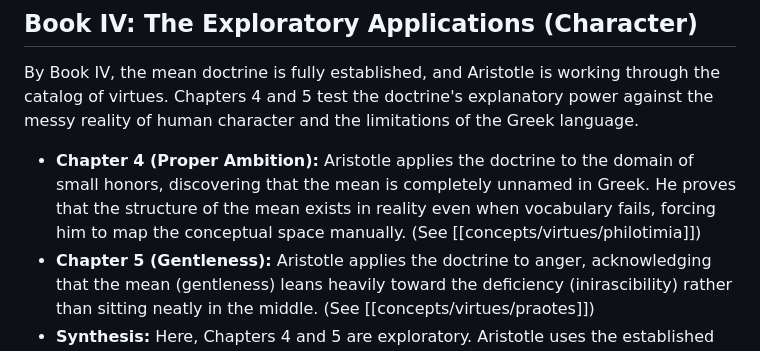
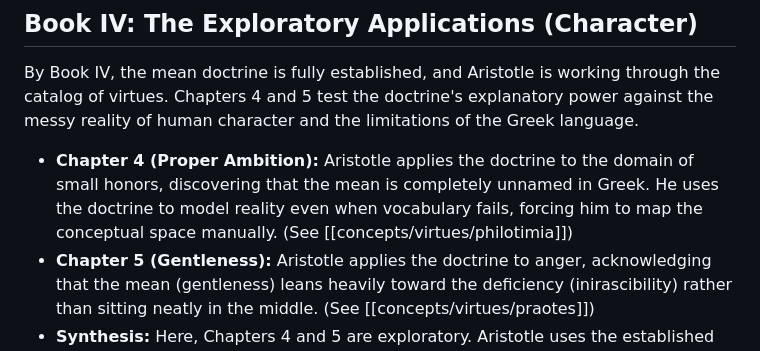
Before and after one commit to gavmor/aristotle, a Markdown page: synthesis/chapters-four-and-five.md, the part around the change. Rendered like a GitHub page.

Commit message:
fix: change proves to models in ch4/5 synthesis

```diff
--- a/synthesis/chapters-four-and-five.md
+++ b/synthesis/chapters-four-and-five.md
@@ -16,7 +16,7 @@ In Book II, Chapters 4 and 5 lay the ontological and psychological groundwork fo
 
 ## Book IV: The Exploratory Applications (Character)
 By Book IV, the mean doctrine is fully established, and Aristotle is working through the catalog of virtues. Chapters 4 and 5 test the doctrine's explanatory power against the messy reality of human character and the limitations of the Greek language.
-- **Chapter 4 (Proper Ambition):** Aristotle applies the doctrine to the domain of small honors, discovering that the mean is completely unnamed in Greek. He proves that the structure of the mean exists in reality even when vocabulary fails, forcing him to map the conceptual space manually. (See [[concepts/virtues/philotimia]])
+- **Chapter 4 (Proper Ambition):** Aristotle applies the doctrine to the domain of small honors, discovering that the mean is completely unnamed in Greek. He uses the doctrine to model reality even when vocabulary fails, forcing him to map the conceptual space manually. (See [[concepts/virtues/philotimia]])
 - **Chapter 5 (Gentleness):** Aristotle applies the doctrine to anger, acknowledging that the mean (gentleness) leans heavily toward the deficiency (inirascibility) rather than sitting neatly in the middle. (See [[concepts/virtues/praotes]])
 - **Synthesis:** Here, Chapters 4 and 5 are exploratory. Aristotle uses the established doctrine as a probe to explore edge cases—unnamed virtues and skewed means—demonstrating its robust applicability to complex psychological terrain.
 
```
